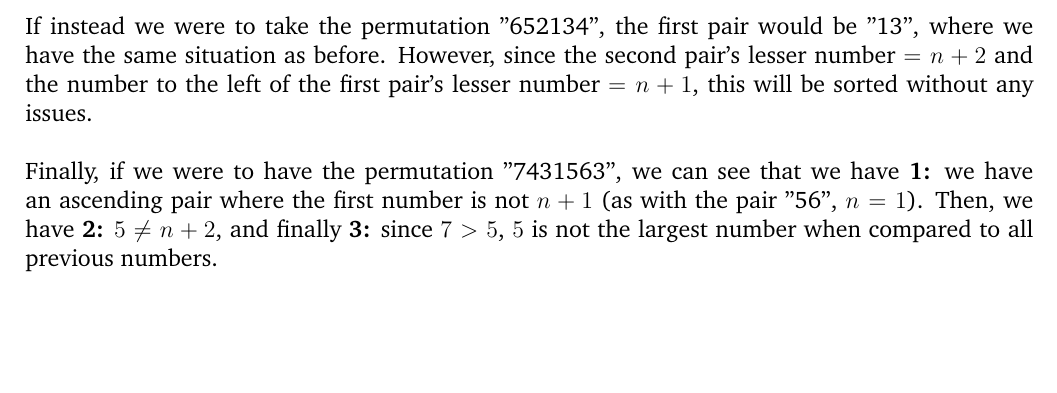
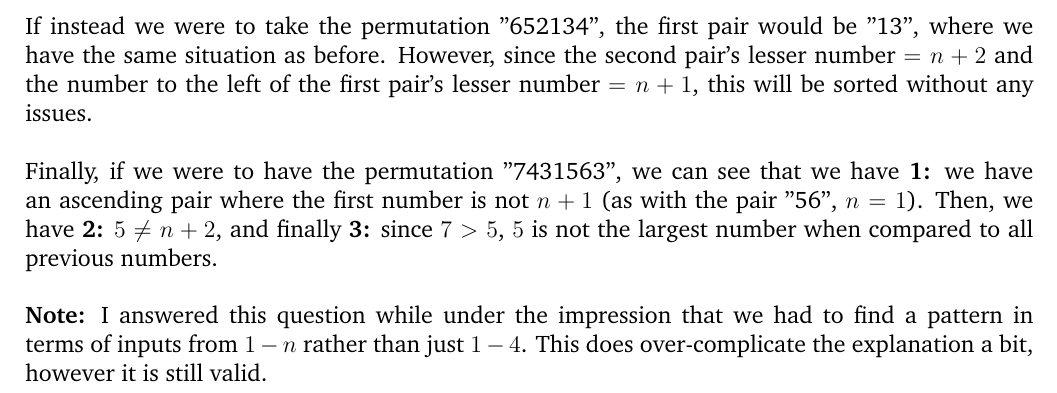
Before and after one commit to Xeeto/COMP3804, a LaTeX document (A2/Ass2.tex): part of page 8 of 9, cut so that both start at the same text, the shorter picture padded with empty space. Compiled offline with pdfLaTeX.

Commit message:
Added revision for q4

```diff
--- a/A2/Ass2.tex
+++ b/A2/Ass2.tex
@@ -254,6 +254,7 @@ if the permutation were 654123, this would be sorted correctly, as the first asc
 The next ascending pair would be "23", and since $2=n+1=1+1=2$, this would once again not cause it to be sorted incorrectly. There are no other ascending pairs in the permutation, and so this would not cause any issues in the algorithm.\\\\
 If instead we were to take the permutation "652134", the first pair would be "13", where we have the same situation as before. However, since the second pair's lesser number $=n+2$ and the number to the left of the first pair's lesser number $=n+1$, this will be sorted without any issues.\\\\
 Finally, if we were to have the permutation "7431563", we can see that we have \textbf{1:} we have an ascending pair where the first number is not $n+1$ (as with the pair "56", $n=1$). Then, we have \textbf{2:} $5\neq n+2$, and finally \textbf{3:} since $7>5$, $5$ is not the largest number when compared to all previous numbers.\\\\
+\textbf{Note:} I answered this question while under the impression that we had to find a pattern in terms of inputs from $1-n$ rather than just $1-4$. This does over-complicate the explanation a bit, however it is still valid.
 
 \end{question}
 
```
